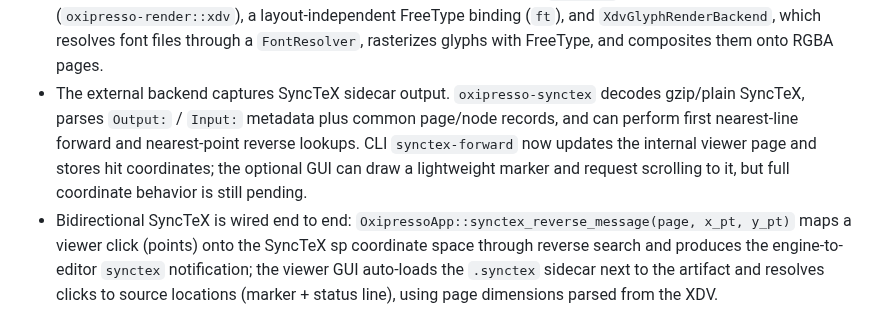
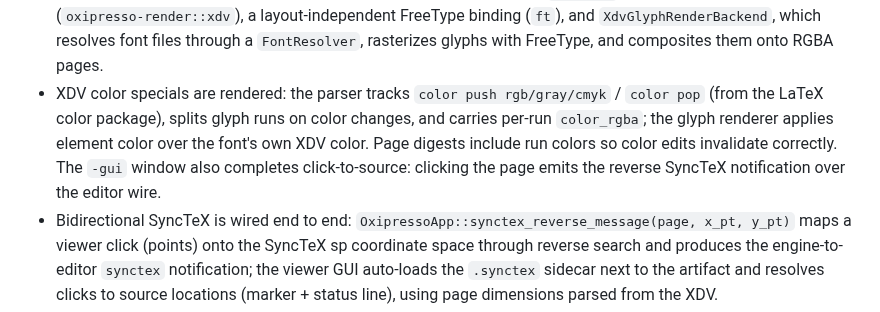
Before and after one commit to EliorFoy/oxipresso, a Markdown page: AGENTS.md, the part around the change. Rendered like a GitHub page.

Commit message:
AGENTS.md: document color specials and gui click-to-source

```diff
--- a/AGENTS.md
+++ b/AGENTS.md
@@ -33,7 +33,7 @@ Engine policy:
 - GUI artifact watching now goes through an `oxipresso-platform` file-watcher abstraction. The current backend is portable polling, and native Windows/Linux/macOS watchers can replace it later without changing viewer code.
 - PDF rendering can use real PDFium rasterization when the optional `pdfium` feature is enabled; otherwise it falls back to placeholder pages.
 - XDV/DVI artifacts can now be rendered with **real glyphs**: the optional `freetype` feature adds a full XDV parser (`oxipresso-render::xdv`), a layout-independent FreeType binding (`ft`), and `XdvGlyphRenderBackend`, which resolves font files through a `FontResolver`, rasterizes glyphs with FreeType, and composites them onto RGBA pages.
-- The external backend captures SyncTeX sidecar output. `oxipresso-synctex` decodes gzip/plain SyncTeX, parses `Output:` / `Input:` metadata plus common page/node records, and can perform first nearest-line forward and nearest-point reverse lookups. CLI `synctex-forward` now updates the internal viewer page and stores hit coordinates; the optional GUI can draw a lightweight marker and request scrolling to it, but full coordinate behavior is still pending.
+- XDV color specials are rendered: the parser tracks `color push rgb/gray/cmyk` / `color pop` (from the LaTeX color package), splits glyph runs on color changes, and carries per-run `color_rgba`; the glyph renderer applies element color over the font's own XDV color. Page digests include run colors so color edits invalidate correctly. The `-gui` window also completes click-to-source: clicking the page emits the reverse SyncTeX notification over the editor wire.
 - Bidirectional SyncTeX is wired end to end: `OxipressoApp::synctex_reverse_message(page, x_pt, y_pt)` maps a viewer click (points) onto the SyncTeX sp coordinate space through reverse search and produces the engine-to-editor `synctex` notification; the viewer GUI auto-loads the `.synctex` sidecar next to the artifact and resolves clicks to source locations (marker + status line), using page dimensions parsed from the XDV.
 - Editor integration path realized: `-gui` runs the engine, an egui live-preview window, and the editor wire (stdin/stdout) in one process — the TeXpresso architecture. Editor commands are pumped from stdin through the protocol app every frame; engine artifacts refresh the window directly; page navigation/zoom live in the toolbar. Requires the `gui` feature (`cargo run -p oxipresso-cli --features gui --bin oxipresso -- -gui doc.tex`).
 
```
